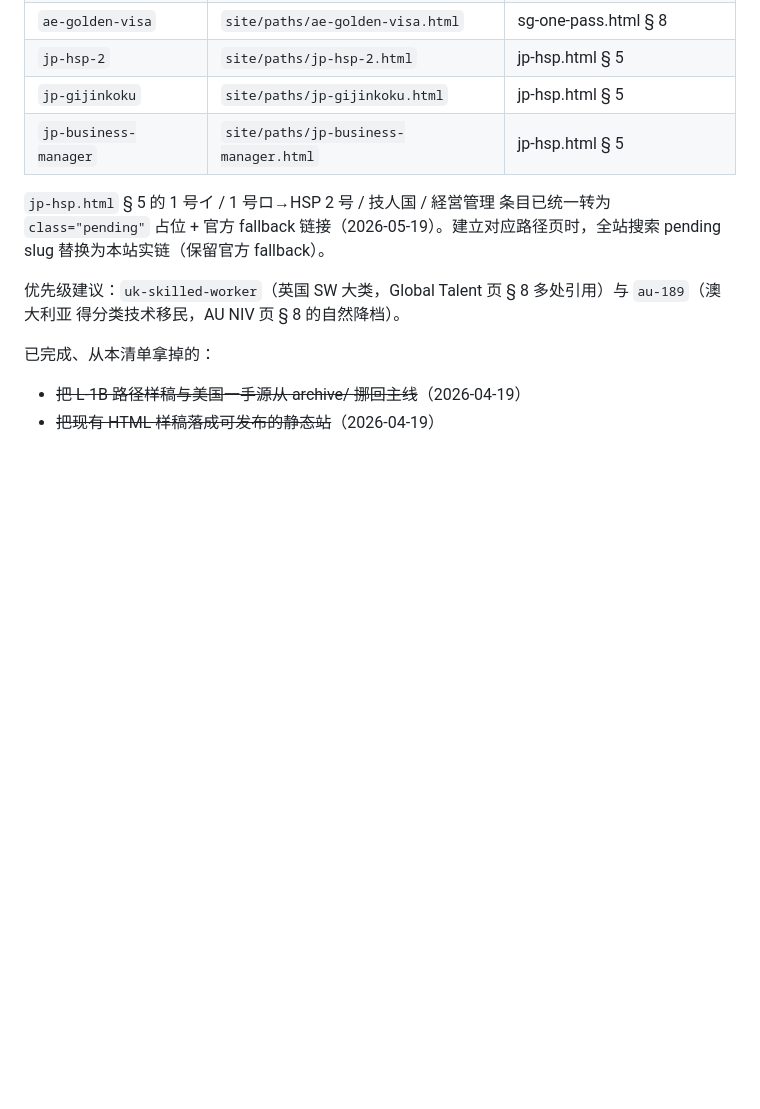
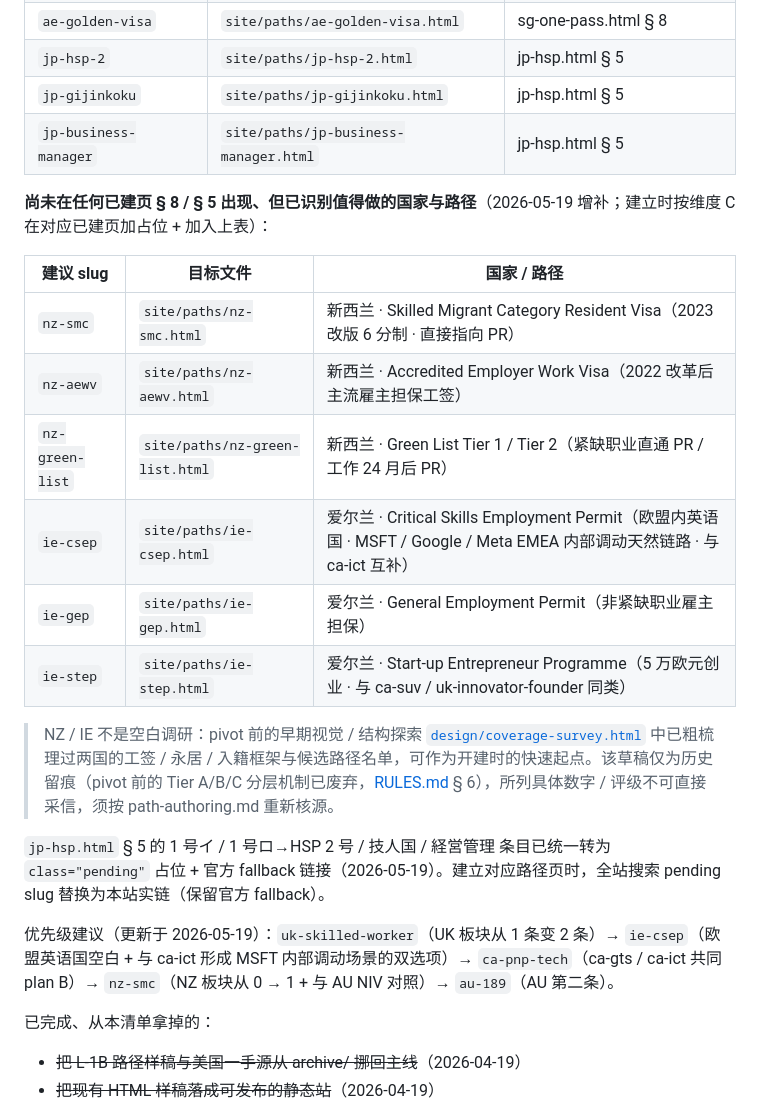
Before and after one commit to qing4132/relocate, a Markdown page: HANDOFF.md, the part around the change. GitHub-like rendering; blank space fills up the shorter version.

Commit message:
handoff: 待补路径清单增补 NZ / IE 两国 6 条候选 + 标注 coverage-survey 早期粗梳理可作起点
新增（尚未在任何已建页 § 8/§ 5 出现，但已识别值得做）：
- nz-smc / nz-aewv / nz-green-list
- ie-csep / ie-gep / ie-step

附注：design/coverage-survey.html 是 pivot 前的早期视觉/结构探索草稿，已对
NZ / IE 做过工签/永居/入籍框架的粗梳理，可作开建时的快速起点；但该草稿所列
具体数字/评级因属 pivot 前 Tier 分层产物，须按 path-authoring.md 重新核源。

优先级建议更新（5 条 top）：
uk-skilled-worker → ie-csep → ca-pnp-tech → nz-smc → au-189

```diff
--- a/HANDOFF.md
+++ b/HANDOFF.md
@@ -126,9 +126,22 @@
 | `jp-gijinkoku` | `site/paths/jp-gijinkoku.html` | jp-hsp.html § 5 |
 | `jp-business-manager` | `site/paths/jp-business-manager.html` | jp-hsp.html § 5 |
 
+**尚未在任何已建页 § 8 / § 5 出现、但已识别值得做的国家与路径**（2026-05-19 增补；建立时按维度 C 在对应已建页加占位 + 加入上表）：
+
+| 建议 slug | 目标文件 | 国家 / 路径 |
+| --- | --- | --- |
+| `nz-smc` | `site/paths/nz-smc.html` | 新西兰 · Skilled Migrant Category Resident Visa（2023 改版 6 分制 · 直接指向 PR） |
+| `nz-aewv` | `site/paths/nz-aewv.html` | 新西兰 · Accredited Employer Work Visa（2022 改革后主流雇主担保工签） |
+| `nz-green-list` | `site/paths/nz-green-list.html` | 新西兰 · Green List Tier 1 / Tier 2（紧缺职业直通 PR / 工作 24 月后 PR） |
+| `ie-csep` | `site/paths/ie-csep.html` | 爱尔兰 · Critical Skills Employment Permit（欧盟内英语国 · MSFT / Google / Meta EMEA 内部调动天然链路 · 与 ca-ict 互补） |
+| `ie-gep` | `site/paths/ie-gep.html` | 爱尔兰 · General Employment Permit（非紧缺职业雇主担保） |
+| `ie-step` | `site/paths/ie-step.html` | 爱尔兰 · Start-up Entrepreneur Programme（5 万欧元创业 · 与 ca-suv / uk-innovator-founder 同类） |
+
+> NZ / IE 不是空白调研：pivot 前的早期视觉 / 结构探索 [`design/coverage-survey.html`](design/coverage-survey.html) 中已粗梳理过两国的工签 / 永居 / 入籍框架与候选路径名单，可作为开建时的快速起点。该草稿仅为历史留痕（pivot 前的 Tier A/B/C 分层机制已废弃，[RULES.md](RULES.md) § 6），所列具体数字 / 评级不可直接采信，须按 path-authoring.md 重新核源。
+
 `jp-hsp.html` § 5 的 1 号イ / 1 号ロ→HSP 2 号 / 技人国 / 経営管理 条目已统一转为 `class="pending"` 占位 + 官方 fallback 链接（2026-05-19）。建立对应路径页时，全站搜索 pending slug 替换为本站实链（保留官方 fallback）。
 
-优先级建议：`uk-skilled-worker`（英国 SW 大类，Global Talent 页 § 8 多处引用）与 `au-189`（澳大利亚 得分类技术移民，AU NIV 页 § 8 的自然降档）。
+优先级建议（更新于 2026-05-19）：`uk-skilled-worker`（UK 板块从 1 条变 2 条）→ `ie-csep`（欧盟英语国空白 + 与 ca-ict 形成 MSFT 内部调动场景的双选项）→ `ca-pnp-tech`（ca-gts / ca-ict 共同 plan B）→ `nz-smc`（NZ 板块从 0 → 1 + 与 AU NIV 对照）→ `au-189`（AU 第二条）。
 
 已完成、从本清单拿掉的：
 
```
